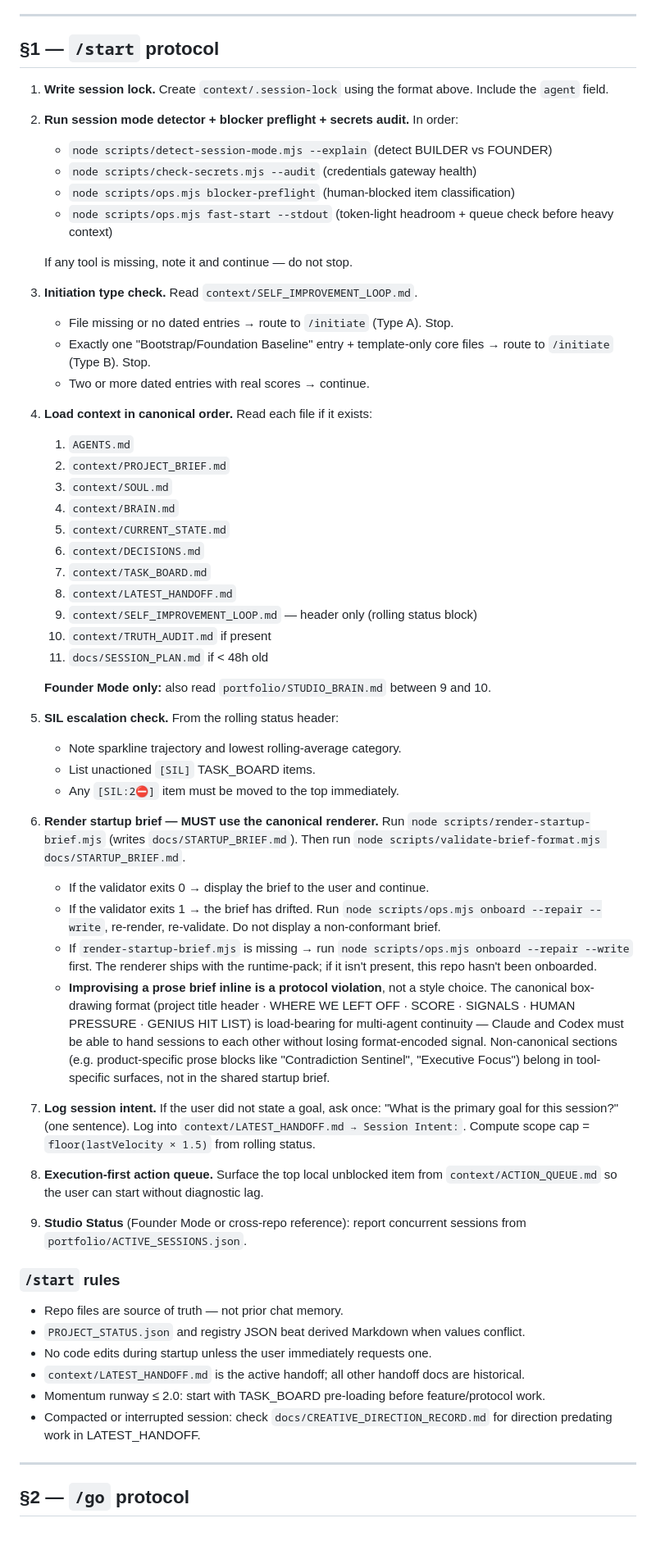
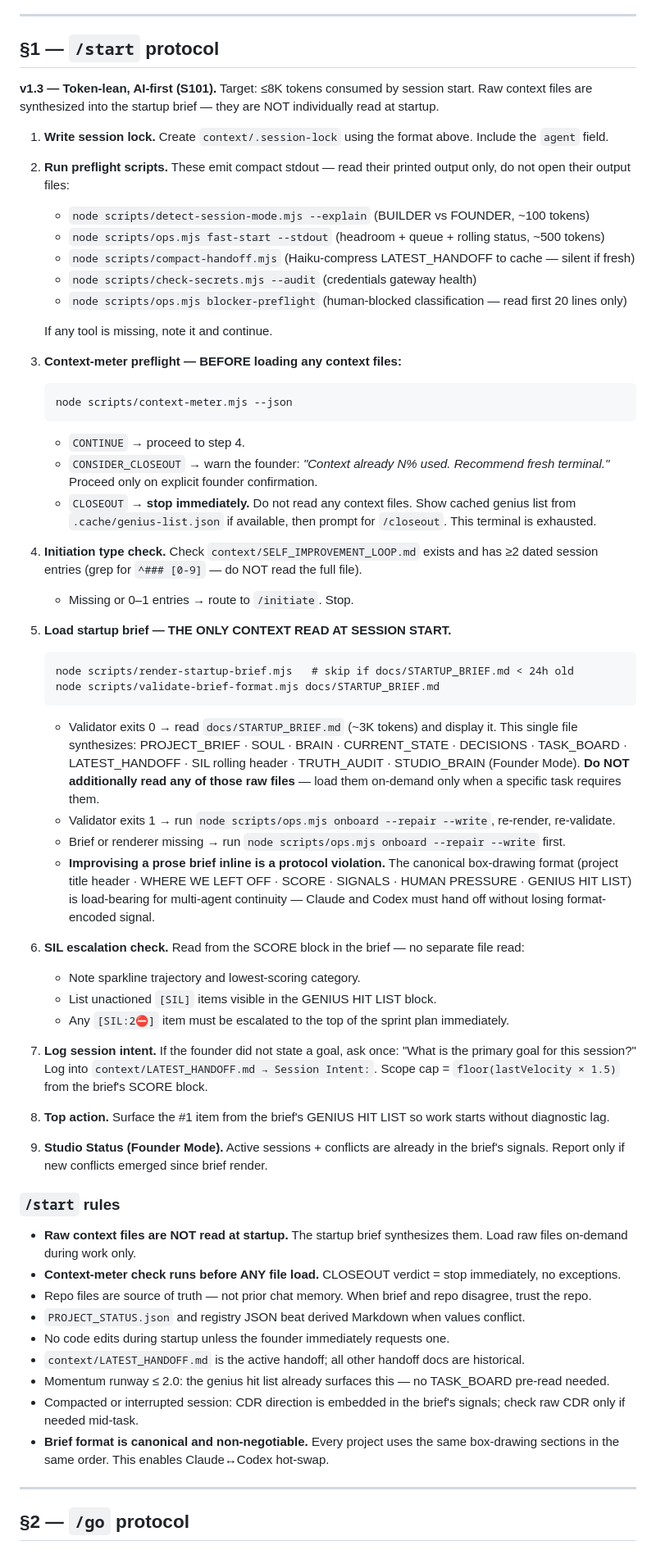
Before and after one commit to VaultSparkStudios/gridiron-gm-play, a Markdown page: docs/SESSION_PROTOCOL.md, the part around one of its changes. Shown at 82% size. GitHub-like rendering.

Commit message:
docs: sync Studio OS canonical assets (SESSION_PROTOCOL + SKILL_MAP + brief validators + CI + AGENTS pointer + AgentDNA schema/validator + prompts)

````diff
--- a/docs/SESSION_PROTOCOL.md
+++ b/docs/SESSION_PROTOCOL.md
@@ -42,61 +42,62 @@ Natural-language invocation works too. Typing "start" without the slash, or sayi
 
 ## §1 — `/start` protocol
 
+**v1.3 — Token-lean, AI-first (S101).** Target: ≤8K tokens consumed by session start. Raw context files are synthesized into the startup brief — they are NOT individually read at startup.
+
 1. **Write session lock.** Create `context/.session-lock` using the format above. Include the `agent` field.
 
-2. **Run session mode detector + blocker preflight + secrets audit.** In order:
-   - `node scripts/detect-session-mode.mjs --explain` (detect BUILDER vs FOUNDER)
+2. **Run preflight scripts.** These emit compact stdout — read their printed output only, do not open their output files:
+   - `node scripts/detect-session-mode.mjs --explain` (BUILDER vs FOUNDER, ~100 tokens)
+   - `node scripts/ops.mjs fast-start --stdout` (headroom + queue + rolling status, ~500 tokens)
+   - `node scripts/compact-handoff.mjs` (Haiku-compress LATEST_HANDOFF to cache — silent if fresh)
    - `node scripts/check-secrets.mjs --audit` (credentials gateway health)
-   - `node scripts/ops.mjs blocker-preflight` (human-blocked item classification)
-   - `node scripts/ops.mjs fast-start --stdout` (token-light headroom + queue check before heavy context)
+   - `node scripts/ops.mjs blocker-preflight` (human-blocked classification — read first 20 lines only)
 
-   If any tool is missing, note it and continue — do not stop.
+   If any tool is missing, note it and continue.
 
-3. **Initiation type check.** Read `context/SELF_IMPROVEMENT_LOOP.md`.
-   - File missing or no dated entries → route to `/initiate` (Type A). Stop.
-   - Exactly one "Bootstrap/Foundation Baseline" entry + template-only core files → route to `/initiate` (Type B). Stop.
-   - Two or more dated entries with real scores → continue.
+3. **Context-meter preflight — BEFORE loading any context files:**
+   ```
+   node scripts/context-meter.mjs --json
+   ```
+   - `CONTINUE` → proceed to step 4.
+   - `CONSIDER_CLOSEOUT` → warn the founder: *"Context already N% used. Recommend fresh terminal."* Proceed only on explicit founder confirmation.
+   - `CLOSEOUT` → **stop immediately.** Do not read any context files. Show cached genius list from `.cache/genius-list.json` if available, then prompt for `/closeout`. This terminal is exhausted.
 
-4. **Load context in canonical order.** Read each file if it exists:
-   1. `AGENTS.md`
-   2. `context/PROJECT_BRIEF.md`
-   3. `context/SOUL.md`
-   4. `context/BRAIN.md`
-   5. `context/CURRENT_STATE.md`
-   6. `context/DECISIONS.md`
-   7. `context/TASK_BOARD.md`
-   8. `context/LATEST_HANDOFF.md`
-   9. `context/SELF_IMPROVEMENT_LOOP.md` — header only (rolling status block)
-   10. `context/TRUTH_AUDIT.md` if present
-   11. `docs/SESSION_PLAN.md` if < 48h old
+4. **Initiation type check.** Check `context/SELF_IMPROVEMENT_LOOP.md` exists and has ≥2 dated session entries (grep for `^### [0-9]` — do NOT read the full file).
+   - Missing or 0–1 entries → route to `/initiate`. Stop.
 
-   **Founder Mode only:** also read `portfolio/STUDIO_BRAIN.md` between 9 and 10.
+5. **Load startup brief — THE ONLY CONTEXT READ AT SESSION START.**
+   ```
+   node scripts/render-startup-brief.mjs   # skip if docs/STARTUP_BRIEF.md < 24h old
+   node scripts/validate-brief-format.mjs docs/STARTUP_BRIEF.md
+   ```
+   - Validator exits 0 → read `docs/STARTUP_BRIEF.md` (~3K tokens) and display it. This single file synthesizes: PROJECT_BRIEF · SOUL · BRAIN · CURRENT_STATE · DECISIONS · TASK_BOARD · LATEST_HANDOFF · SIL rolling header · TRUTH_AUDIT · STUDIO_BRAIN (Founder Mode). **Do NOT additionally read any of those raw files** — load them on-demand only when a specific task requires them.
+   - Validator exits 1 → run `node scripts/ops.mjs onboard --repair --write`, re-render, re-validate.
+   - Brief or renderer missing → run `node scripts/ops.mjs onboard --repair --write` first.
+   - **Improvising a prose brief inline is a protocol violation.** The canonical box-drawing format (project title header · WHERE WE LEFT OFF · SCORE · SIGNALS · HUMAN PRESSURE · GENIUS HIT LIST) is load-bearing for multi-agent continuity — Claude and Codex must hand off without losing format-encoded signal.
 
-5. **SIL escalation check.** From the rolling status header:
-   - Note sparkline trajectory and lowest rolling-average category.
-   - List unactioned `[SIL]` TASK_BOARD items.
-   - Any `[SIL:2⛔]` item must be moved to the top immediately.
+6. **SIL escalation check.** Read from the SCORE block in the brief — no separate file read:
+   - Note sparkline trajectory and lowest-scoring category.
+   - List unactioned `[SIL]` items visible in the GENIUS HIT LIST block.
+   - Any `[SIL:2⛔]` item must be escalated to the top of the sprint plan immediately.
 
-6. **Render startup brief — MUST use the canonical renderer.** Run `node scripts/render-startup-brief.mjs` (writes `docs/STARTUP_BRIEF.md`). Then run `node scripts/validate-brief-format.mjs docs/STARTUP_BRIEF.md`.
-   - If the validator exits 0 → display the brief to the user and continue.
-   - If the validator exits 1 → the brief has drifted. Run `node scripts/ops.mjs onboard --repair --write`, re-render, re-validate. Do not display a non-conformant brief.
-   - If `render-startup-brief.mjs` is missing → run `node scripts/ops.mjs onboard --repair --write` first. The renderer ships with the runtime-pack; if it isn't present, this repo hasn't been onboarded.
-   - **Improvising a prose brief inline is a protocol violation**, not a style choice. The canonical box-drawing format (project title header · WHERE WE LEFT OFF · SCORE · SIGNALS · HUMAN PRESSURE · GENIUS HIT LIST) is load-bearing for multi-agent continuity — Claude and Codex must be able to hand sessions to each other without losing format-encoded signal. Non-canonical sections (e.g. product-specific prose blocks like "Contradiction Sentinel", "Executive Focus") belong in tool-specific surfaces, not in the shared startup brief.
+7. **Log session intent.** If the founder did not state a goal, ask once: "What is the primary goal for this session?" Log into `context/LATEST_HANDOFF.md → Session Intent:`. Scope cap = `floor(lastVelocity × 1.5)` from the brief's SCORE block.
 
-7. **Log session intent.** If the user did not state a goal, ask once: "What is the primary goal for this session?" (one sentence). Log into `context/LATEST_HANDOFF.md → Session Intent:`. Compute scope cap = `floor(lastVelocity × 1.5)` from rolling status.
+8. **Top action.** Surface the #1 item from the brief's GENIUS HIT LIST so work starts without diagnostic lag.
 
-8. **Execution-first action queue.** Surface the top local unblocked item from `context/ACTION_QUEUE.md` so the user can start without diagnostic lag.
-
-9. **Studio Status** (Founder Mode or cross-repo reference): report concurrent sessions from `portfolio/ACTIVE_SESSIONS.json`.
+9. **Studio Status (Founder Mode).** Active sessions + conflicts are already in the brief's signals. Report only if new conflicts emerged since brief render.
 
 ### `/start` rules
 
-- Repo files are source of truth — not prior chat memory.
+- **Raw context files are NOT read at startup.** The startup brief synthesizes them. Load raw files on-demand during work only.
+- **Context-meter check runs before ANY file load.** CLOSEOUT verdict = stop immediately, no exceptions.
+- Repo files are source of truth — not prior chat memory. When brief and repo disagree, trust the repo.
 - `PROJECT_STATUS.json` and registry JSON beat derived Markdown when values conflict.
-- No code edits during startup unless the user immediately requests one.
+- No code edits during startup unless the founder immediately requests one.
 - `context/LATEST_HANDOFF.md` is the active handoff; all other handoff docs are historical.
-- Momentum runway ≤ 2.0: start with TASK_BOARD pre-loading before feature/protocol work.
-- Compacted or interrupted session: check `docs/CREATIVE_DIRECTION_RECORD.md` for direction predating work in LATEST_HANDOFF.
+- Momentum runway ≤ 2.0: the genius hit list already surfaces this — no TASK_BOARD pre-read needed.
+- Compacted or interrupted session: CDR direction is embedded in the brief's signals; check raw CDR only if needed mid-task.
+- **Brief format is canonical and non-negotiable.** Every project uses the same box-drawing sections in the same order. This enables Claude↔Codex hot-swap.
 
 ---
 
````
Also changed, not shown: other parts of docs/SESSION_PROTOCOL.md (+1 -1 lines), prompts/closeout.md (+6 -6 lines), prompts/start.md (+49 -40 lines).
